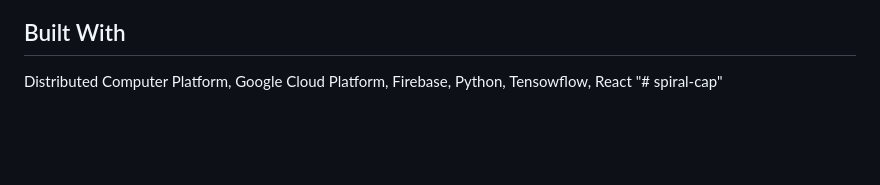
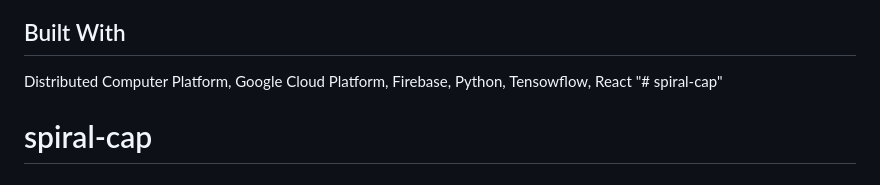
Before and after one commit to DivijBudhiraja/spiral-cap, a Markdown page: README.md, the part around the change. GitHub-like rendering; blank space fills up the shorter version.

```diff
--- a/README.md
+++ b/README.md
@@ -54,3 +54,4 @@ We want to improve our model accuracy and achieve the best result we can. Maybe
 
 Distributed Computer Platform, Google Cloud Platform, Firebase, Python, Tensowflow, React
 "# spiral-cap"
+# spiral-cap
```
